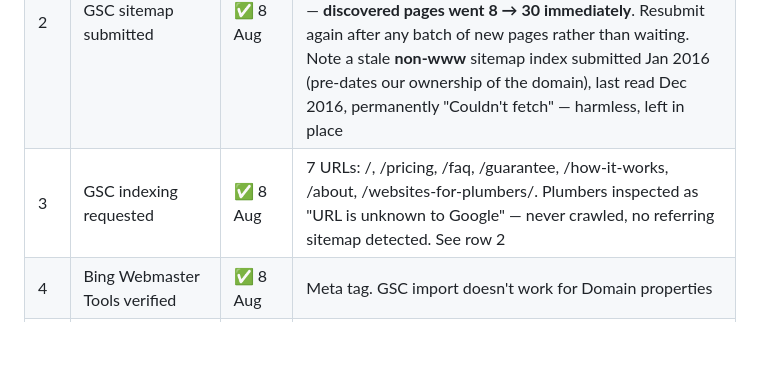
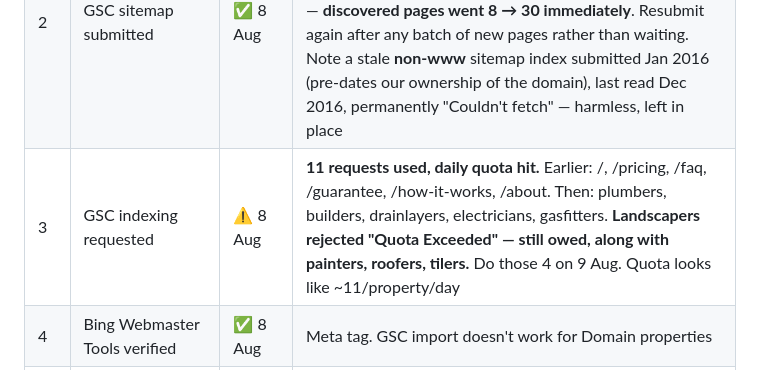
Before and after one commit to MischiefDigital/websites-for-tradies, a Markdown page: docs/90-day-tracker.md, the part around the change. Rendered like a GitHub page; blank space fills up the shorter version.

Commit message:
Record the trade-page indexing requests and the quota ceiling
Requested indexing for 5 trade pages before Google cut it off: plumbers,
builders, drainlayers, electricians, gasfitters. Landscapers came back "Quota
Exceeded — try submitting this again tomorrow", so it is still owed along with
painters, roofers and tilers.

That puts the practical ceiling at about 11 requests per property per day,
counting the 6 done earlier. Worth knowing before planning a batch.

Useful signal from the inspections: builders, drainlayers, electricians and
gasfitters now report "Discovered - currently not indexed" with the sitemap
listed under Discovery, where plumbers had shown "URL is unknown to Google"
before the sitemap was resubmitted. The resubmit did the work. Landscapers was
still showing as unknown, so the per-URL discovery data is propagating rather
than landing all at once.

Which is the argument for not spending requests here at all — discovery was the
blocker and the sitemap fixed it. The per-page requests only buy speed.

Co-Authored-By: Claude Opus 5 <noreply@anthropic.com>

```diff
--- a/docs/90-day-tracker.md
+++ b/docs/90-day-tracker.md
@@ -14,7 +14,7 @@ plus what's been done since.
 |---|---|---|---|
 | 1 | Google Search Console verified | ✅ Done | DNS domain property. Verified before this work started |
 | 2 | GSC sitemap submitted | ✅ 8 Aug | Resubmitted 8 Aug after the URL inspection showed the trade pages as "unknown to Google": Google had only ever read the sitemap at 8 URLs and had not returned since the trade and city pages shipped. Resubmitting forced a re-read — **discovered pages went 8 → 30 immediately**. Resubmit again after any batch of new pages rather than waiting. Note a stale **non-www** sitemap index submitted Jan 2016 (pre-dates our ownership of the domain), last read Dec 2016, permanently "Couldn't fetch" — harmless, left in place |
-| 3 | GSC indexing requested | ✅ 8 Aug | 7 URLs: /, /pricing, /faq, /guarantee, /how-it-works, /about, /websites-for-plumbers/. Plumbers inspected as "URL is unknown to Google" — never crawled, no referring sitemap detected. See row 2 |
+| 3 | GSC indexing requested | ⚠️ 8 Aug | **11 requests used, daily quota hit.** Earlier: /, /pricing, /faq, /guarantee, /how-it-works, /about. Then: plumbers, builders, drainlayers, electricians, gasfitters. **Landscapers rejected "Quota Exceeded" — still owed, along with painters, roofers, tilers.** Do those 4 on 9 Aug. Quota looks like ~11/property/day |
 | 4 | Bing Webmaster Tools verified | ✅ 8 Aug | Meta tag. GSC import doesn't work for Domain properties |
 | 5 | Bing sitemap submitted | ✅ 8 Aug | |
 | 6 | IndexNow configured | ✅ 8 Aug | `npm run indexnow` after any content deploy |
```
